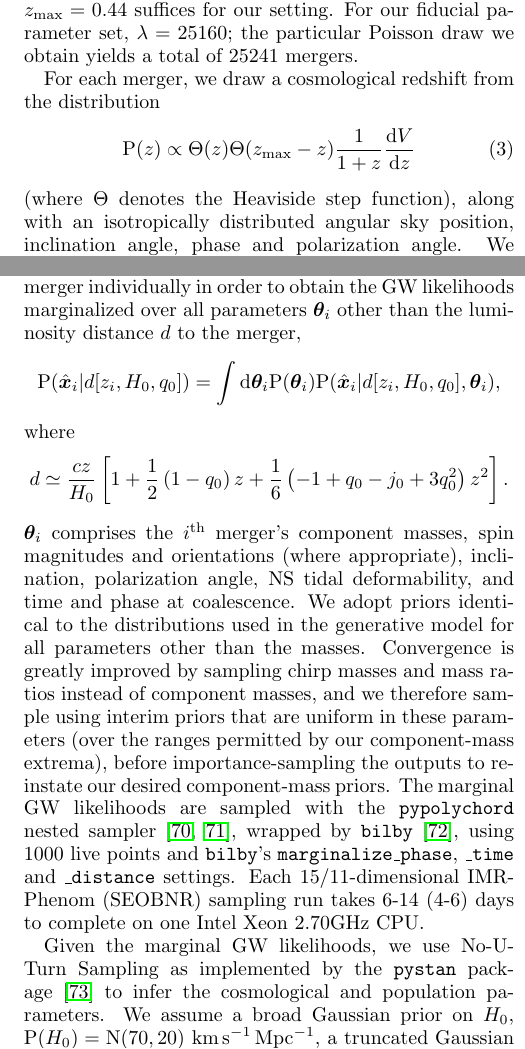
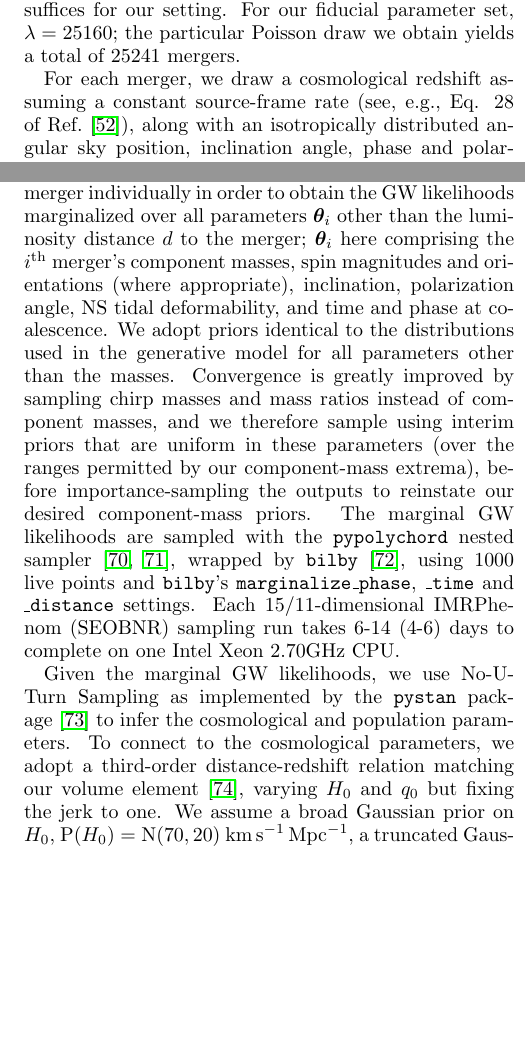
Before and after one commit to sfeeney/nsbh, a LaTeX paper (paper/nsbh0.tex): two parts of the columns of pages 2 and 4 of 9, joined at a grey line, cut so that both start at the same text, the shorter picture padded with empty space. Compiled offline with pdfLaTeX.

Commit message:
Removing equations where possible

```diff
--- a/paper/nsbh0.tex
+++ b/paper/nsbh0.tex
@@ -204,10 +198,12 @@ and the co-moving volume element is
-to third order in expansion parameters (hereafter, we assume the jerk $j_0 = 1$). The upper limit to the integral, $\zmax$, must be chosen such that there is negligible probability of a merger at $\zmax$ being detected: we find that $\zmax=0.44$ suffices for our setting. For our fiducial parameter set, $\lambda = 25160$; the particular Poisson draw we obtain yields a total of 25241 mergers.
+\smf{Can't find a reference for this equation\ldots}
+}
+%\begin{align}
+%\frac{{\rm d}V}{{\rm d}z} \simeq & 4\pi \frac{c^3 z^2}{\hubble^3} \\
+%& \left[1 - 2 \left(1 + \decel \right) z + \frac{5}{12} \left(7 + 14 \decel - 2 \jerk + 9 \decel^2 \right) z^2 \right] \nonumber
+%\end{align}
+The upper limit to the integral, $\zmax$, must be chosen such that there is negligible probability of a merger at $\zmax$ being detected: we find that $\zmax=0.44$ suffices for our setting. For our fiducial parameter set, $\lambda = 25160$; the particular Poisson draw we obtain yields a total of 25241 mergers.
 
-For each merger, we draw a cosmological redshift from the distribution
-\begin{equation}
-\prob(z) \propto \step(z) \step(\zmax-z) \frac{1}{1+z} \frac{{\rm d}V}{{\rm d}z}
-\end{equation}
-(where $\step$ denotes the Heaviside step function), along with an isotropically distributed angular sky position, inclination angle, phase and polarization angle. We draw uniformly distributed BH masses from $\prob(\mbh) = \uniform(2.5\msun, 40\msun)$, taking the upper limit from low-metallicity\footnote{Using solar metallicity simulations would reduce this upper limit to $\sim12\,\msun$, likely increasing, as we will see, the number of EM-detectable NSBH mergers.}
+For each merger, we draw a cosmological redshift assuming a constant source-frame rate (see, e.g., Eq. 28 of Ref.~\cite{Mortlock_etal:2019}), along with an isotropically distributed angular sky position, inclination angle, phase and polarization angle. We draw uniformly distributed BH masses from $\prob(\mbh) = \uniform(2.5\msun, 40\msun)$, taking the upper limit from low-metallicity\footnote{Using solar metallicity simulations would reduce this upper limit to $\sim12\,\msun$, likely increasing, as we will see, the number of EM-detectable NSBH mergers.}
 %($Z = 0.0002$)
 binary population synthesis simulations~\cite{Kruckow_etal:2018} and extending to low masses to reflect the detection of objects in the purported mass gap~\cite{LVC:2020O3acat}. NS masses are drawn from $\prob(\mns) = \uniform(1\msun, 2.42\msun)$, with an upper limit chosen to match that of the DD2 EOS \smf{Samaya, what's the best citation here? There seem to be many different citations for this EOS in the literature\ldots}, and BH and NS spin magnitudes from the uniform distributions $\prob(\abh) = \uniform(0, 0.99)$ and  $\prob(\ans) = \uniform(0, 0.05)$, assuming they are oriented isotropically. Following Ref.~\cite{Foucart_etal:2018}, we use the component masses, NS radii and BH spins to calculate the baryonic mass ejected by each merger. Note that this formula 1) requires the assumption of a NS EOS (we use DD2) and 2) has been calibrated using simulations without precession. We use the same EOS to calculate tidal deformabilities for the NSs, setting the BH deformabilities to zero. Finally, we generate a peculiar velocity $v$ for each merger from a zero-mean Gaussian with $500\,\kms$ standard deviation.
 
@@ -250,19 +246,19 @@ The probabilistic inference of the Hubble constant from catalogues of compact ob
 %\end{align}
 where $N$ and $\nexp$ are the actual and expected number of mergers detected, respectively, curly brackets denote sets of quantities and bold denotes per-merger vectors.
 
-We infer the parameters of this model in two parts, using two sampling methods. First, we first process each merger individually in order to obtain the GW likelihoods marginalized over all parameters $\boldsymbol{\theta}_i$ other than the luminosity distance $d$ to the merger,
-\begin{equation*}
-\prob(\dgw_i | d[ z_i, \hubble, \decel ]) = \int {\rm d}\boldsymbol{\theta}_i \prob(\boldsymbol{\theta}_i) \prob(\dgw_i | d[ z_i, \hubble, \decel ], \boldsymbol{\theta}_i),
-%\label{eq:marge_like}
-\end{equation*}
-where
-\begin{equation*}
-d \simeq \frac{cz}{\hubble} \left[1 + \frac{1}{2} \left(1 - \decel \right) z + \frac{1}{6} \left(-1 + \decel - \jerk + 3 \decel^2 \right) z^2 \right].
-%\label{eq:distance}
-\end{equation*}
-$\boldsymbol{\theta}_i$ comprises the $i^{\rm th}$ merger's component masses, spin magnitudes and orientations (where appropriate), inclination, polarization angle, NS tidal deformability, and time and phase at coalescence. We adopt priors identical to the distributions used in the generative model for all parameters other than the masses. Convergence is greatly improved by sampling chirp masses and mass ratios instead of component masses, and we therefore sample using interim priors that are uniform in these parameters (over the ranges permitted by our component-mass extrema), before importance-sampling the outputs to reinstate our desired component-mass priors. The marginal GW likelihoods are sampled with the \texttt{pypolychord} nested sampler~\cite{Handley_etal:2015a,Handley_etal:2015b}, wrapped by \texttt{bilby}~\cite{Ashton_etal:2019}, using 1000 live points and \texttt{bilby}'s \texttt{marginalize\_phase}, \texttt{\_time} and \texttt{\_distance} settings. Each 15/11-dimensional IMRPhenom (SEOBNR) sampling run takes 6-14 (4-6) days to complete on one Intel Xeon 2.70GHz CPU.
+We infer the parameters of this model in two parts, using two sampling methods. First, we first process each merger individually in order to obtain the GW likelihoods marginalized over all parameters $\boldsymbol{\theta}_i$ other than the luminosity distance $d$ to the merger;
+%\begin{equation*}
+%\prob(\dgw_i | d[ z_i, \hubble, \decel ]) = \int {\rm d}\boldsymbol{\theta}_i \prob(\boldsymbol{\theta}_i) \prob(\dgw_i | d[ z_i, \hubble, \decel ], \boldsymbol{\theta}_i),
+%%\label{eq:marge_like}
+%\end{equation*}
+%where
+%\begin{equation*}
+%d \simeq \frac{cz}{\hubble} \left[1 + \frac{1}{2} \left(1 - \decel \right) z + \frac{1}{6} \left(-1 + \decel - \jerk + 3 \decel^2 \right) z^2 \right].
+%%\label{eq:distance}
+%\end{equation*}
+$\boldsymbol{\theta}_i$ here comprising the $i^{\rm th}$ merger's component masses, spin magnitudes and orientations (where appropriate), inclination, polarization angle, NS tidal deformability, and time and phase at coalescence. We adopt priors identical to the distributions used in the generative model for all parameters other than the masses. Convergence is greatly improved by sampling chirp masses and mass ratios instead of component masses, and we therefore sample using interim priors that are uniform in these parameters (over the ranges permitted by our component-mass extrema), before importance-sampling the outputs to reinstate our desired component-mass priors. The marginal GW likelihoods are sampled with the \texttt{pypolychord} nested sampler~\cite{Handley_etal:2015a,Handley_etal:2015b}, wrapped by \texttt{bilby}~\cite{Ashton_etal:2019}, using 1000 live points and \texttt{bilby}'s \texttt{marginalize\_phase}, \texttt{\_time} and \texttt{\_distance} settings. Each 15/11-dimensional IMRPhenom (SEOBNR) sampling run takes 6-14 (4-6) days to complete on one Intel Xeon 2.70GHz CPU.
 
-Given the marginal GW likelihoods, we use No-U-Turn Sampling as implemented by the \texttt{pystan} package~\cite{pystan} to infer the cosmological and population parameters. We assume a broad Gaussian prior on \hubble, $\prob(\hubble)=\normal(70,20)$ \kmsmpc, a truncated Gaussian prior on \decel, $\prob(\decel)=\step(\decel+2)\step(1-\decel)\normal(-0.5,0.5)$, and a log-uniform prior on the rate, $\prob(\rate) \propto 1/\rate$. To use \texttt{pystan}, we must be able to sample all parameters from analytic distributions. We therefore perform a Gaussian Mixture Model fit to each merger's marginal distance likelihood using \texttt{pomegranate}~\cite{Schreiber:2017}. We fit each likelihood with an integer grid of 2-10 mixture components, repeating 10 times at each grid point and selecting the best fit using the Akaike Information Criterion~\cite{Akaike:1974}. Finally, we must evaluate the expected number of detected mergers $\nexp$ at each sampled value of the cosmological and population parameters. We do so by re-simulating the catalogues 100 times at each point of a 5x5 grid in $\{H_0,q_0\}$ assuming our fiducial rate, and interpolating the results using a 2D fourth-order interpolant. The dependence on the sampled rate is captured by multiplying the interpolation coefficients by $\Gamma/\Gamma_{\rm fid}$. The resulting 153/193-dimensional \texttt{pystan} inference runs take less than a minute to generate 20,000 well converged samples on a 3.1 GHz Intel Core i7 CPU. The set of true redshifts and peculiar velocities are uninteresting for the purposes of cosmology inference, and we therefore marginalize over these parameters when quoting the results below.
+Given the marginal GW likelihoods, we use No-U-Turn Sampling as implemented by the \texttt{pystan} package~\cite{pystan} to infer the cosmological and population parameters. To connect to the cosmological parameters, we adopt a third-order distance-redshift relation matching our volume element~\cite{Visser:2004}, varying \hubble\ and \decel\ but fixing the jerk to one. We assume a broad Gaussian prior on \hubble, $\prob(\hubble)=\normal(70,20)$ \kmsmpc, a truncated Gaussian prior on \decel, $\prob(\decel)=\step(\decel+2)\step(1-\decel)\normal(-0.5,0.5)$, and a log-uniform prior on the rate, $\prob(\rate) \propto 1/\rate$. To use \texttt{pystan}, we must be able to sample all parameters from analytic distributions. We therefore perform a Gaussian Mixture Model fit to each merger's marginal distance likelihood using \texttt{pomegranate}~\cite{Schreiber:2017}. We fit each likelihood with an integer grid of 2-10 mixture components, repeating 10 times at each grid point and selecting the best fit using the Akaike Information Criterion~\cite{Akaike:1974}. Finally, we must evaluate the expected number of detected mergers $\nexp$ at each sampled value of the cosmological and population parameters. We do so by re-simulating the catalogues 100 times at each point of a 5x5 grid in $\{H_0,q_0\}$ assuming our fiducial rate, and interpolating the results using a 2D fourth-order interpolant. The dependence on the sampled rate is captured by multiplying the interpolation coefficients by $\Gamma/\Gamma_{\rm fid}$. The resulting 153/193-dimensional \texttt{pystan} inference runs take less than a minute to generate 20,000 well converged samples on a 3.1 GHz Intel Core i7 CPU. The set of true redshifts and peculiar velocities are uninteresting for the purposes of cosmology inference, and we therefore marginalize over these parameters when quoting the results below.
 
 % % % % % % % % % % % % % % % % % % % % % % % % % % % % % %
 
```
Also changed, not shown: paper/nsbh0.tex (10 more changed lines).
